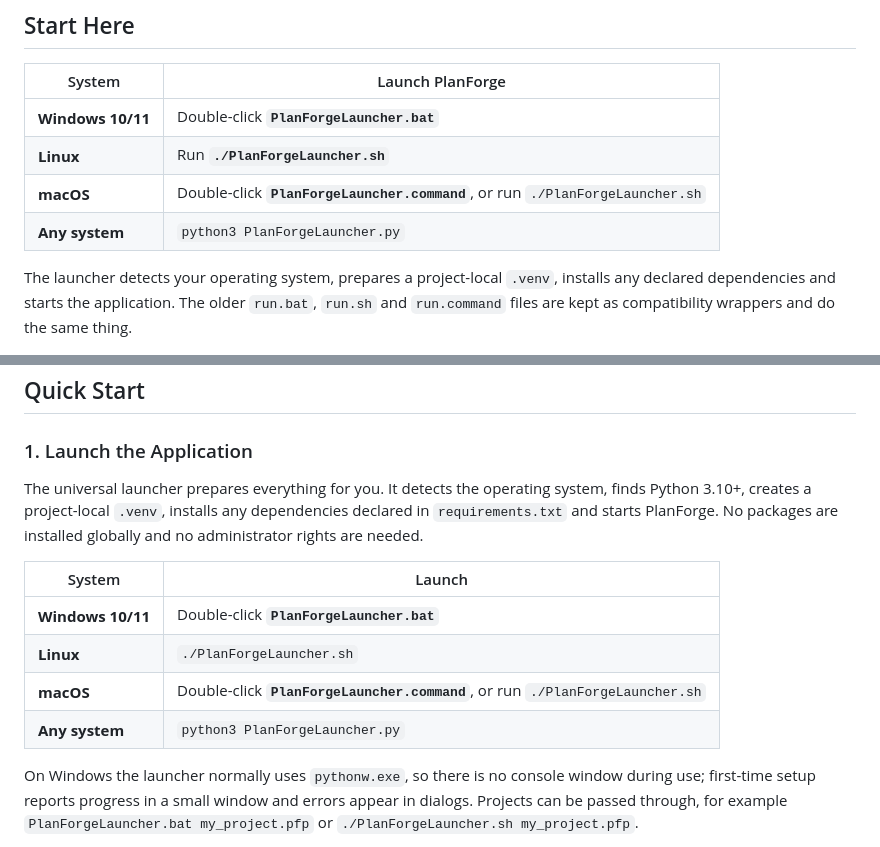
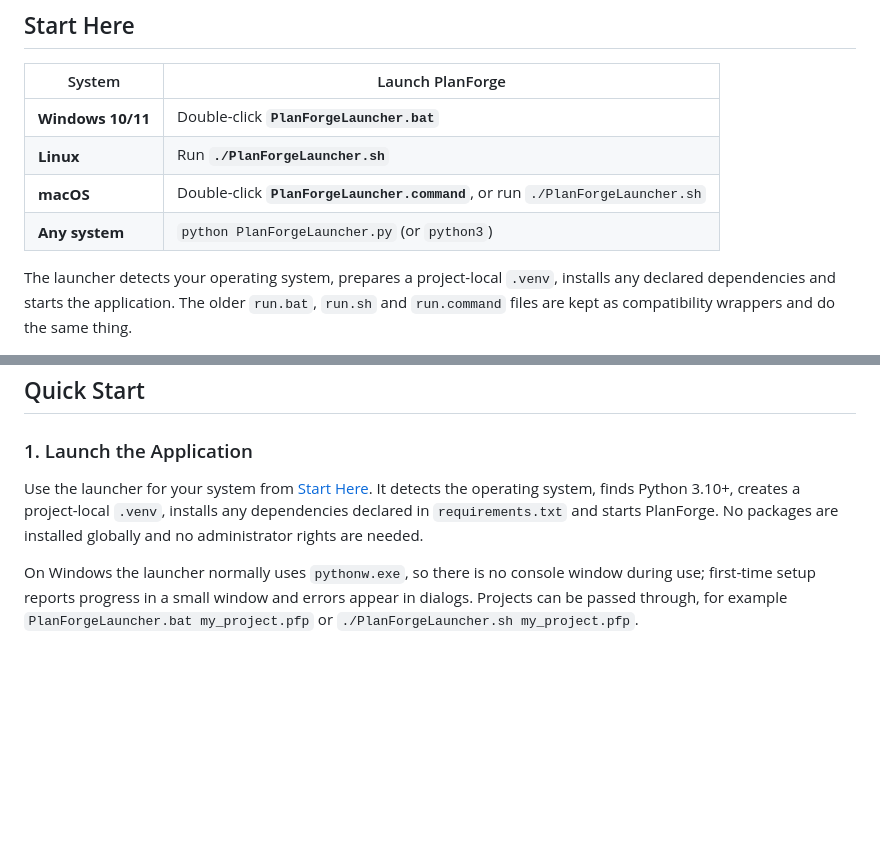
Before and after one commit to alexhazell00-coder/PlanForge, a Markdown page: README.md, 2 parts joined by grey strips. GitHub-like rendering; blank space fills up the shorter version.

Commit message:
Polish launcher discovery docs
- Use a single Start Here table as the primary launch instructions
- Clarify launcher invocation on systems where python3 is unavailable
- Correct the GUI/CLI argument description in the launcher guide

Co-authored-by: arena-agent <297053741+arena-agent@users.noreply.github.com>

```diff
--- a/README.md
+++ b/README.md
@@ -15,7 +15,7 @@ It integrates directly with the **Simple Function Point Calculator** (`fp_logic.
 | **Windows 10/11** | Double-click **`PlanForgeLauncher.bat`** |
 | **Linux** | Run **`./PlanForgeLauncher.sh`** |
 | **macOS** | Double-click **`PlanForgeLauncher.command`**, or run `./PlanForgeLauncher.sh` |
-| **Any system** | `python3 PlanForgeLauncher.py` |
+| **Any system** | `python PlanForgeLauncher.py` (or `python3`) |
 
 The launcher detects your operating system, prepares a project-local `.venv`,
 installs any declared dependencies and starts the application. The older
@@ -60,17 +60,10 @@ and do the same thing.
 
 ### 1. Launch the Application
 
-The universal launcher prepares everything for you. It detects the operating
-system, finds Python 3.10+, creates a project-local `.venv`, installs any
-dependencies declared in `requirements.txt` and starts PlanForge. No packages
-are installed globally and no administrator rights are needed.
-
-| System | Launch |
-| --- | --- |
-| **Windows 10/11** | Double-click **`PlanForgeLauncher.bat`** |
-| **Linux** | `./PlanForgeLauncher.sh` |
-| **macOS** | Double-click **`PlanForgeLauncher.command`**, or run `./PlanForgeLauncher.sh` |
-| **Any system** | `python3 PlanForgeLauncher.py` |
+Use the launcher for your system from [Start Here](#start-here). It detects the
+operating system, finds Python 3.10+, creates a project-local `.venv`, installs
+any dependencies declared in `requirements.txt` and starts PlanForge. No
+packages are installed globally and no administrator rights are needed.
 
 On Windows the launcher normally uses `pythonw.exe`, so there is no console
 window during use; first-time setup reports progress in a small window and
```
Also changed, not shown: docs/launcher.md (+4 -3 lines).
